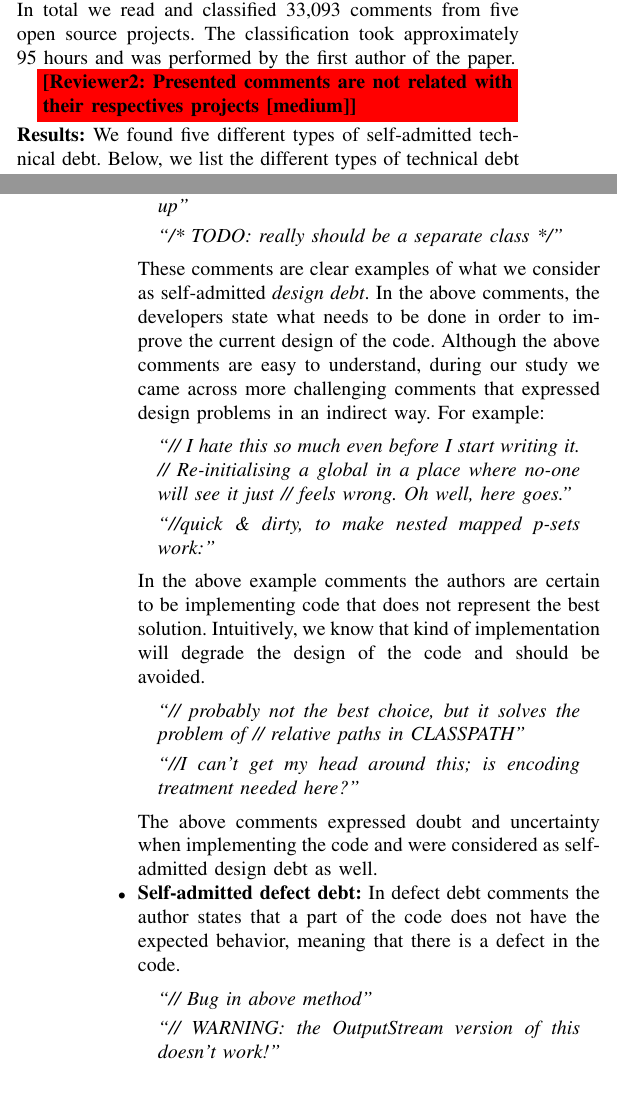
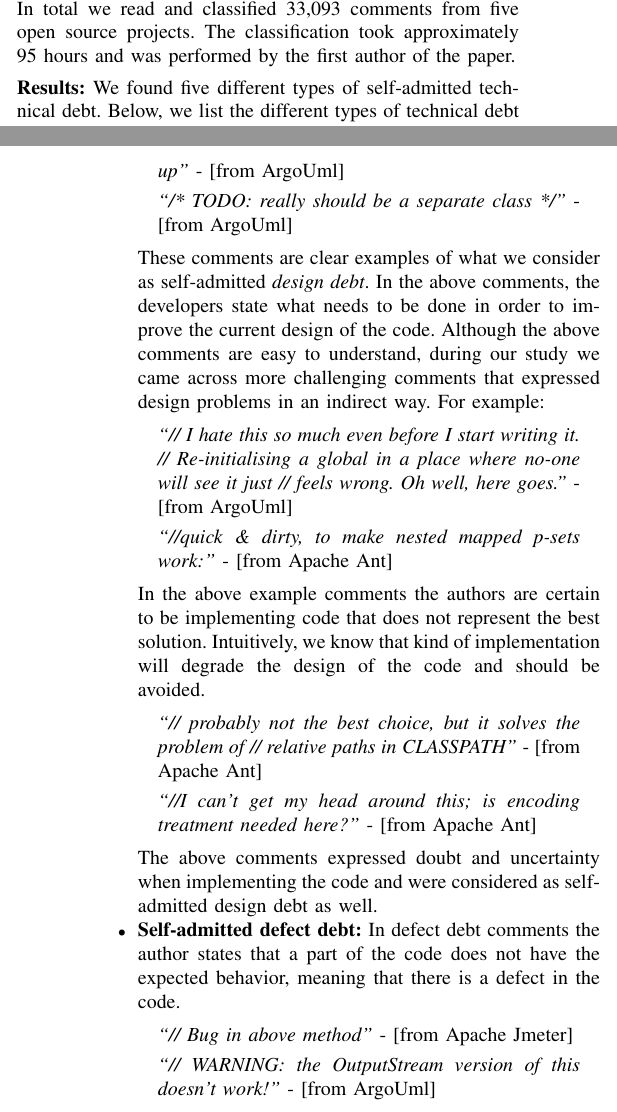
Before and after one commit to maldonado/mtd_paper, a LaTeX paper (main.tex, which reads results.tex): two parts of the columns of pages 4 and 5 of 8, joined at a grey line, cut so that both start at the same text. Compiled offline with pdfLaTeX.

Commit message:
put project besides TD comments

```diff
--- a/results.tex
+++ b/results.tex
@@ -13,8 +13,6 @@ During the classification we notice that some comments can be classified in more
 
 To mitigate the chance of misclassifying these comments, we take in consideration the more meaningful type for each comment in a given scenario. To do so, whenever a case like this occurred, we did a more detailed investigation (i.e., by examining the source code and any available documentation). In total we read and classified 33,093 comments from five open source projects. The classification took approximately 95 hours and was performed by the first author of the paper.
 
-\revtwo{Presented comments are not related with their respectives projects [medium]}
-
 \vspace{1mm}
 \noindent\textbf{Results:} We found five different types of self-admitted technical debt. Below, we list the different types of technical debt that we were able to detect and provide example comments to help the reader grasp the different types of self-admitted technical debt comments.
 
@@ -24,11 +22,11 @@ To mitigate the chance of misclassifying these comments, we take in consideratio
 
   \vspace{1mm}
   \begin{displayquote}
-     \textit{``TODO: - This method is too complex, lets break it up''}
+     \textit{``TODO: - This method is too complex, lets break it up''} - [from ArgoUml]
 
      \vspace{1mm}
 
-     \textit{``/* TODO: really should be a separate class */''}
+     \textit{``/* TODO: really should be a separate class */''} - [from ArgoUml]
   \end{displayquote}
   \vspace{1mm}
 
@@ -36,11 +34,11 @@ These comments are clear examples of what we consider as self-admitted \emph{des
 
   \vspace{1mm}
   \begin{displayquote}
-     \textit{``// I hate this so much even before I start writing it. // Re-initialising a global in a place where no-one will see it just // feels wrong.  Oh well, here goes.''}
+     \textit{``// I hate this so much even before I start writing it. // Re-initialising a global in a place where no-one will see it just // feels wrong.  Oh well, here goes.''} - [from ArgoUml]
 
      \vspace{1mm}
 
-     \textit{``//quick \& dirty, to make nested mapped p-sets work:''}
+     \textit{``//quick \& dirty, to make nested mapped p-sets work:''} - [from Apache Ant]
   \end{displayquote}
   \vspace{1mm}
 
@@ -48,11 +46,11 @@ In the above example comments the authors are certain to be implementing code th
 
   \vspace{1mm}
   \begin{displayquote}
-      \textit{``// probably not the best choice, but it solves the problem of // relative paths in CLASSPATH''}
+      \textit{``// probably not the best choice, but it solves the problem of // relative paths in CLASSPATH''} - [from Apache Ant]
 
       \vspace{1mm}
 
-      \textit{``//I can't get my head around this; is encoding treatment needed here?''}
+      \textit{``//I can't get my head around this; is encoding treatment needed here?''} - [from Apache Ant]
   \end{displayquote}
   \vspace{1mm}
 
@@ -62,11 +60,11 @@ The above comments expressed doubt and uncertainty when implementing the code an
 
   \vspace{1mm}
   \begin{displayquote}
-      \textit{``// Bug in above method''}
+      \textit{``// Bug in above method''} - [from Apache Jmeter]
 
       \vspace{1mm}
 
-      \textit{``// WARNING: the OutputStream version of this doesn't work!''}
+      \textit{``// WARNING: the OutputStream version of this doesn't work!''} - [from ArgoUml]
   \end{displayquote}
   \vspace{1mm}
 
```
Also changed, not shown: threats_to_validity.tex (+0 -1 lines), results.tex (14 more changed lines).
